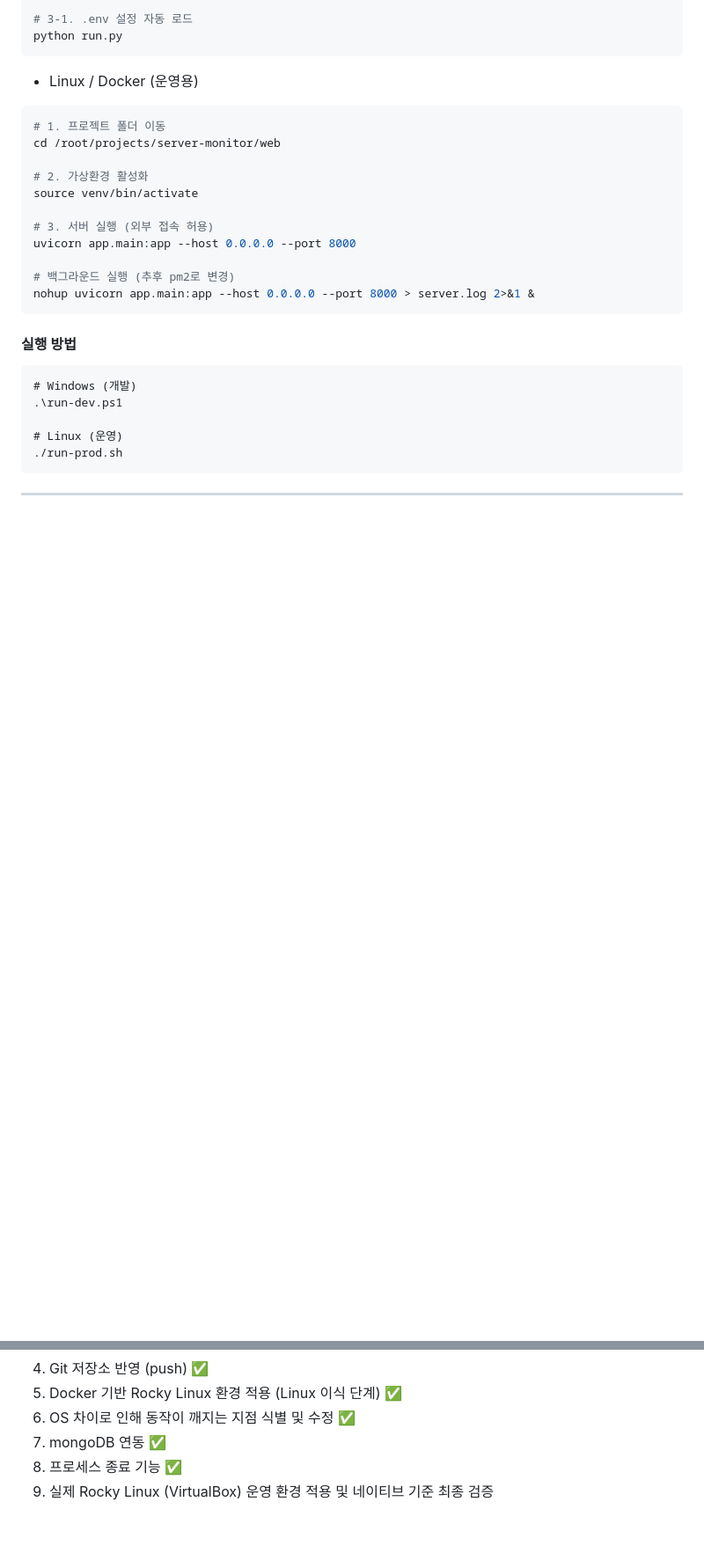
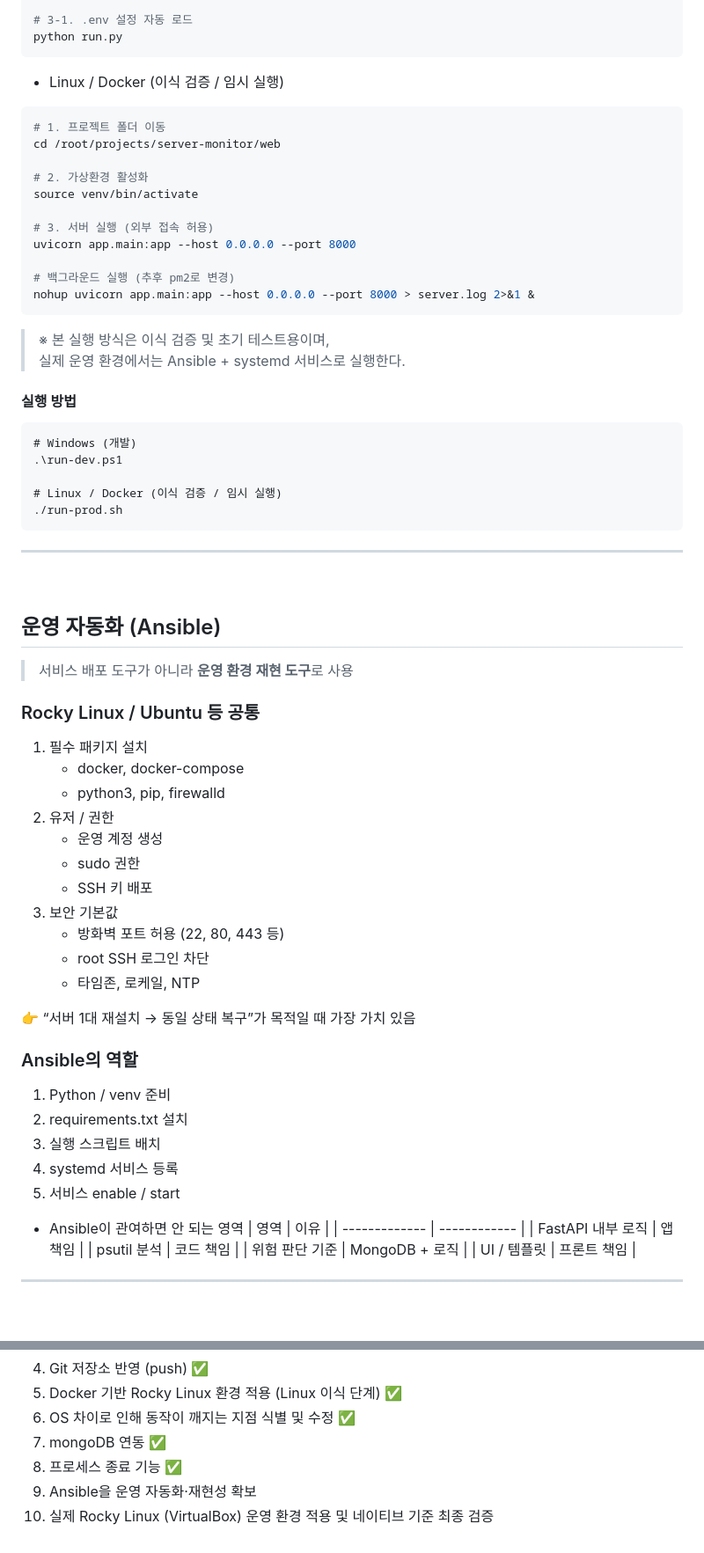
Before and after one commit to seoheejung/server-monitor, a Markdown page: README.md, 2 parts joined by grey strips. Shown at 88% size. GitHub-like rendering; blank space fills up the shorter version.

Commit message:
README에 Ansible 기반 운영 자동화 구조 반영

````diff
--- a/README.md
+++ b/README.md
@@ -154,7 +175,7 @@ uvicorn app.main:app --reload
 python run.py
 ```
 
-- Linux / Docker (운영용)
+- Linux / Docker (이식 검증 / 임시 실행)
 ```bash
 # 1. 프로젝트 폴더 이동
 cd /root/projects/server-monitor/web
@@ -169,15 +190,58 @@ uvicorn app.main:app --host 0.0.0.0 --port 8000
 nohup uvicorn app.main:app --host 0.0.0.0 --port 8000 > server.log 2>&1 &
 ```
 
+> ※ 본 실행 방식은 이식 검증 및 초기 테스트용이며,
+> 실제 운영 환경에서는 Ansible + systemd 서비스로 실행한다.
+
+
 #### 실행 방법
 
 ```
 # Windows (개발)
 .\run-dev.ps1
 
-# Linux (운영)
+# Linux / Docker (이식 검증 / 임시 실행)
 ./run-prod.sh
 ```
+
+---
+<br>
+
+## 운영 자동화 (Ansible)
+
+> 서비스 배포 도구가 아니라 **운영 환경 재현 도구**로 사용
+
+### Rocky Linux / Ubuntu 등 공통
+
+1. 필수 패키지 설치
+   - docker, docker-compose
+   - python3, pip, firewalld
+2. 유저 / 권한
+   - 운영 계정 생성
+   - sudo 권한
+   - SSH 키 배포
+3. 보안 기본값
+   - 방화벽 포트 허용 (22, 80, 443 등)
+   - root SSH 로그인 차단
+   - 타임존, 로케일, NTP
+
+👉 “서버 1대 재설치 → 동일 상태 복구”가 목적일 때 가장 가치 있음
+
+### Ansible의 역할
+1. Python / venv 준비
+2. requirements.txt 설치
+3. 실행 스크립트 배치
+4. systemd 서비스 등록
+5. 서비스 enable / start
+
+- Ansible이 관여하면 안 되는 영역
+| 영역            | 이유           |
+| ------------- | ------------ |
+| FastAPI 내부 로직 | 앱 책임         |
+| psutil 분석     | 코드 책임        |
+| 위험 판단 기준      | MongoDB + 로직 |
+| UI / 템플릿      | 프론트 책임       |
+
 
 ---
 <br>
@@ -253,4 +317,5 @@ nohup uvicorn app.main:app --host 0.0.0.0 --port 8000 > server.log 2>&1 &
 6. OS 차이로 인해 동작이 깨지는 지점 식별 및 수정 ✅
 7. mongoDB 연동 ✅
 8. 프로세스 종료 기능 ✅
-9. 실제 Rocky Linux (VirtualBox) 운영 환경 적용 및 네이티브 기준 최종 검증
+9. Ansible을 운영 자동화·재현성 확보
+10. 실제 Rocky Linux (VirtualBox) 운영 환경 적용 및 네이티브 기준 최종 검증
````
Also changed, not shown: other parts of README.md (+32 -11 lines).
